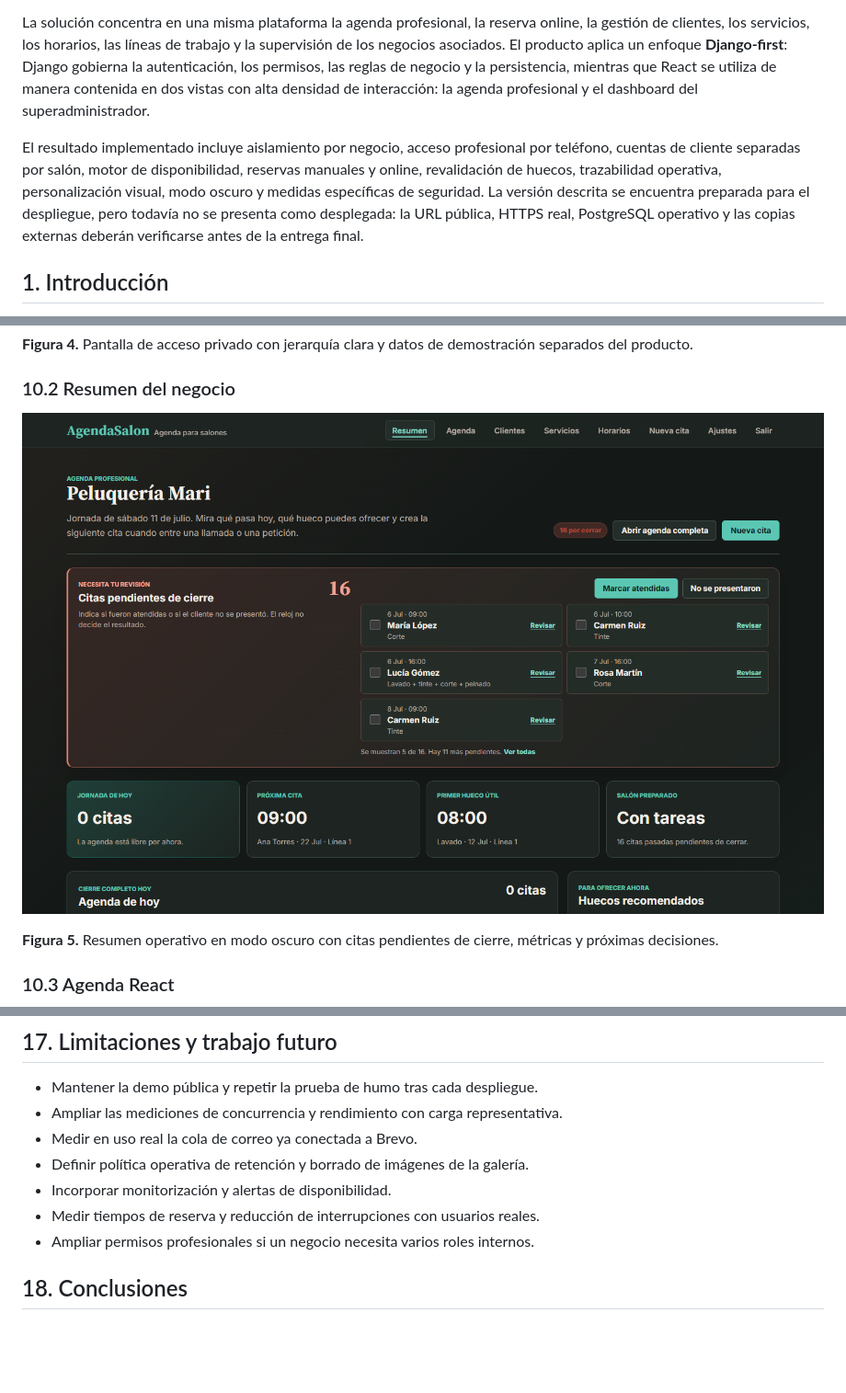
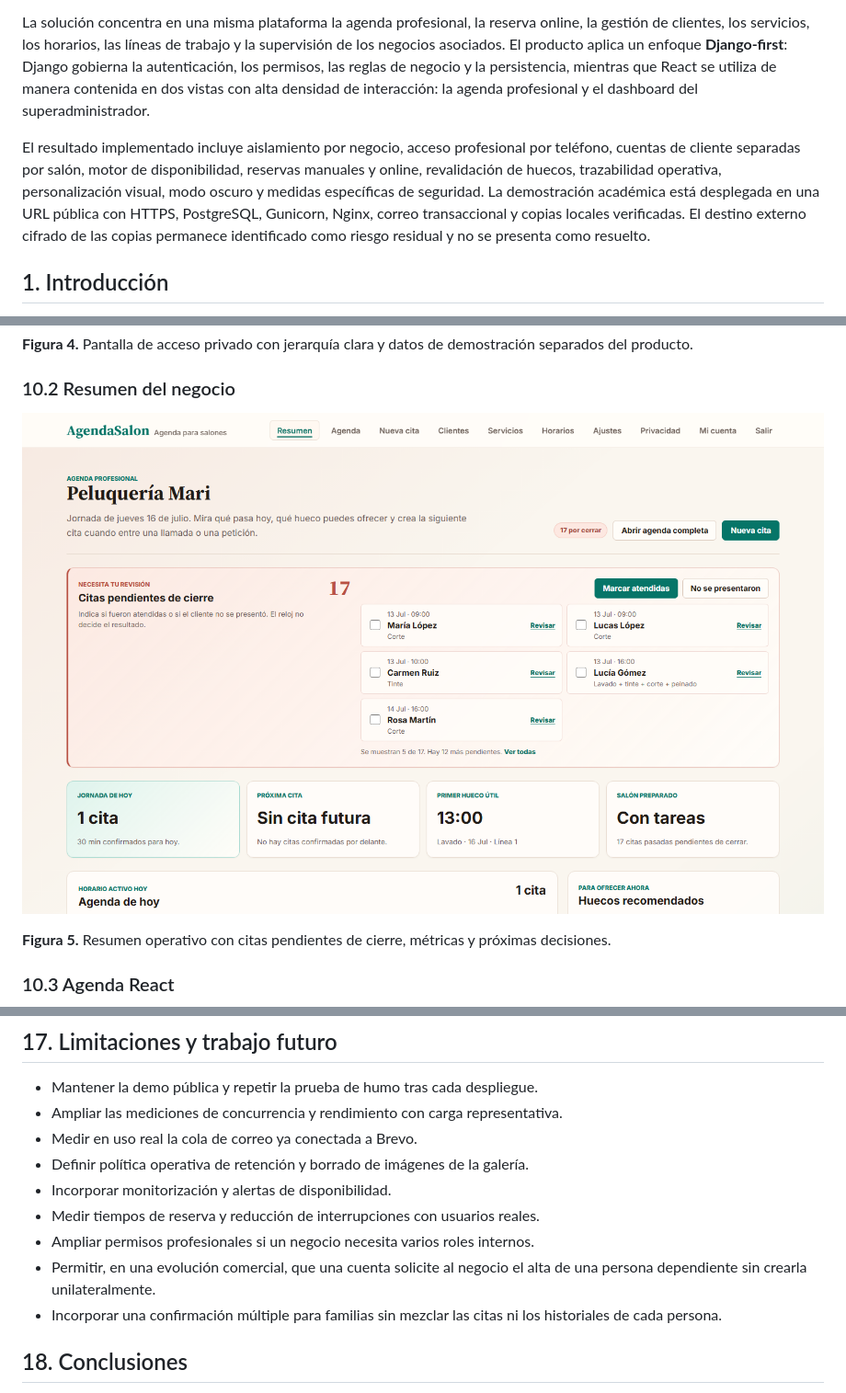
Before and after one commit to fjbravo75/agendasalon, a Markdown page: docs/memoria/MEMORIA_TECNICA.md, 3 parts joined by grey strips. Shown at 92% size. Rendered like a GitHub page; pictures changed too: docs/memoria/capturas/02_resumen_profesional.png; blank space fills up the shorter version.

Commit message:
feat: documentar y demostrar reservas por terceros

```diff
--- a/docs/memoria/MEMORIA_TECNICA.md
+++ b/docs/memoria/MEMORIA_TECNICA.md
@@ -17,7 +17,7 @@ AgendaSalon es una aplicación web multiempresa para organizar citas en salones
 
 La solución concentra en una misma plataforma la agenda profesional, la reserva online, la gestión de clientes, los servicios, los horarios, las líneas de trabajo y la supervisión de los negocios asociados. El producto aplica un enfoque **Django-first**: Django gobierna la autenticación, los permisos, las reglas de negocio y la persistencia, mientras que React se utiliza de manera contenida en dos vistas con alta densidad de interacción: la agenda profesional y el dashboard del superadministrador.
 
-El resultado implementado incluye aislamiento por negocio, acceso profesional por teléfono, cuentas de cliente separadas por salón, motor de disponibilidad, reservas manuales y online, revalidación de huecos, trazabilidad operativa, personalización visual, modo oscuro y medidas específicas de seguridad. La versión descrita se encuentra preparada para el despliegue, pero todavía no se presenta como desplegada: la URL pública, HTTPS real, PostgreSQL operativo y las copias externas deberán verificarse antes de la entrega final.
+El resultado implementado incluye aislamiento por negocio, acceso profesional por teléfono, cuentas de cliente separadas por salón, motor de disponibilidad, reservas manuales y online, revalidación de huecos, trazabilidad operativa, personalización visual, modo oscuro y medidas específicas de seguridad. La demostración académica está desplegada en una URL pública con HTTPS, PostgreSQL, Gunicorn, Nginx, correo transaccional y copias locales verificadas. El destino externo cifrado de las copias permanece identificado como riesgo residual y no se presenta como resuelto.
 
 ## 1. Introducción
 
@@ -201,7 +241,7 @@ Entre las entidades más relevantes se encuentran:
 
 ![Resumen profesional](capturas/02_resumen_profesional.png)
 
-**Figura 5.** Resumen operativo en modo oscuro con citas pendientes de cierre, métricas y próximas decisiones.
+**Figura 5.** Resumen operativo con citas pendientes de cierre, métricas y próximas decisiones.
 
 ### 10.3 Agenda React
 
@@ -369,6 +414,10 @@ Durante el desarrollo se han utilizado herramientas de inteligencia artificial c
 - Incorporar monitorización y alertas de disponibilidad.
 - Medir tiempos de reserva y reducción de interrupciones con usuarios reales.
 - Ampliar permisos profesionales si un negocio necesita varios roles internos.
+- Permitir, en una evolución comercial, que una cuenta solicite al negocio el
+  alta de una persona dependiente sin crearla unilateralmente.
+- Incorporar una confirmación múltiple para familias sin mezclar las citas ni
+  los historiales de cada persona.
 
 ## 18. Conclusiones
 
```
Also changed, not shown: other parts of docs/memoria/MEMORIA_TECNICA.md (+55 -8 lines), README.md (+10 -4 lines), docs/README.md (+20 -1 lines), docs/SUPUESTOS_USO_DEMO.md (added, +94 -0 lines), docs/memoria/capturas/06_superadmin_dashboard.png, docs/memoria/diagramas/01_arquitectura_general.png, 4 other files.
